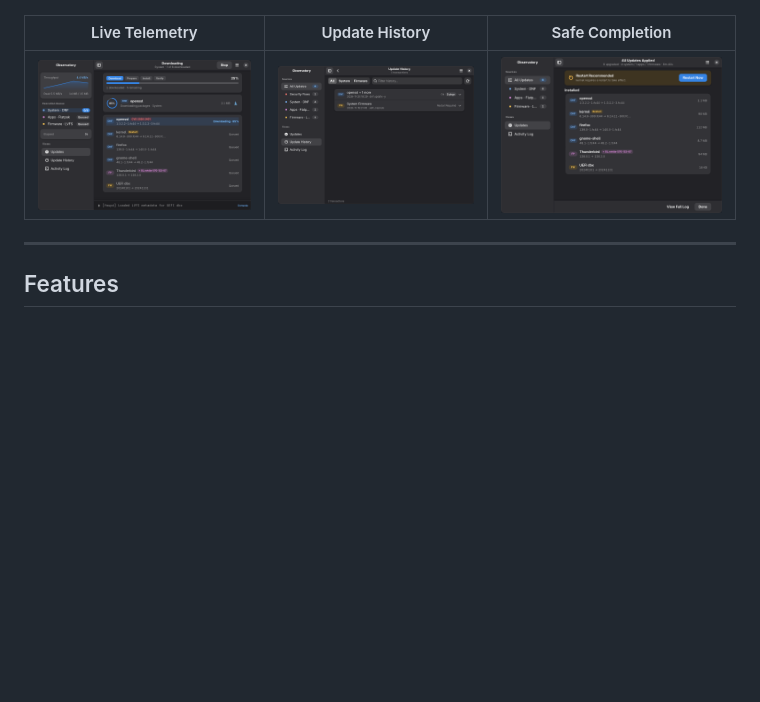
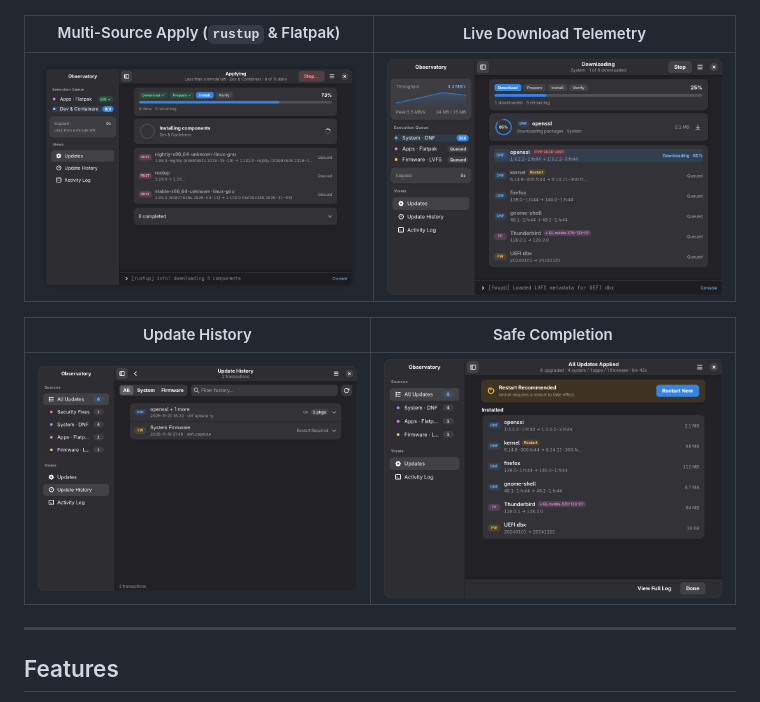
Before and after one commit to rkalla/fedora-updater, a Markdown page: README.md, the part around the change. Rendered like a GitHub page; pictures changed too: screenshots/applying.png (added); blank space fills up the shorter version.

Commit message:
Add multi-source applying screenshot to README

```diff
--- a/README.md
+++ b/README.md
@@ -9,9 +9,13 @@ A fast, transparent GTK4 + Libadwaita desktop updater for Fedora that brings **s
 
 [![Reviewing pending Flatpak and developer toolchain updates in Fedora Updater](screenshots/ready.png)](screenshots/ready.png)
 
-| Live Telemetry | Update History | Safe Completion |
-|:---:|:---:|:---:|
-| [![Live download throughput and multi-stage progress](screenshots/running.png)](screenshots/running.png) | [![Searchable DNF and fwupd update history timeline](screenshots/history.png)](screenshots/history.png) | [![Completion summary with logind-aware restart action](screenshots/done.png)](screenshots/done.png) |
+| Multi-Source Apply (`rustup` & Flatpak) | Live Download Telemetry |
+|:---:|:---:|
+| [![Applying Flatpak and rustup toolchain updates with multi-stage progress](screenshots/applying.png)](screenshots/applying.png) | [![Live download throughput and multi-stage progress](screenshots/running.png)](screenshots/running.png) |
+
+| Update History | Safe Completion |
+|:---:|:---:|
+| [![Searchable DNF and fwupd update history timeline](screenshots/history.png)](screenshots/history.png) | [![Completion summary with logind-aware restart action](screenshots/done.png)](screenshots/done.png) |
 
 ---
 
```
